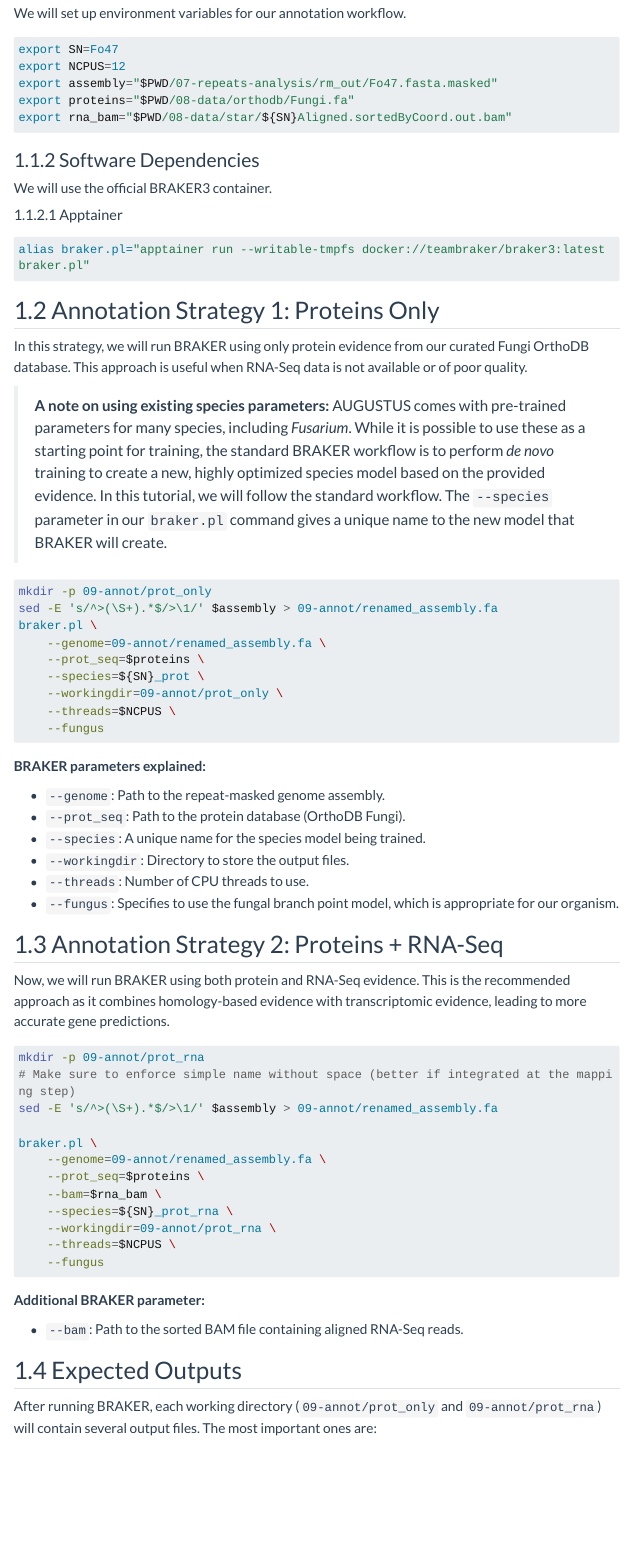
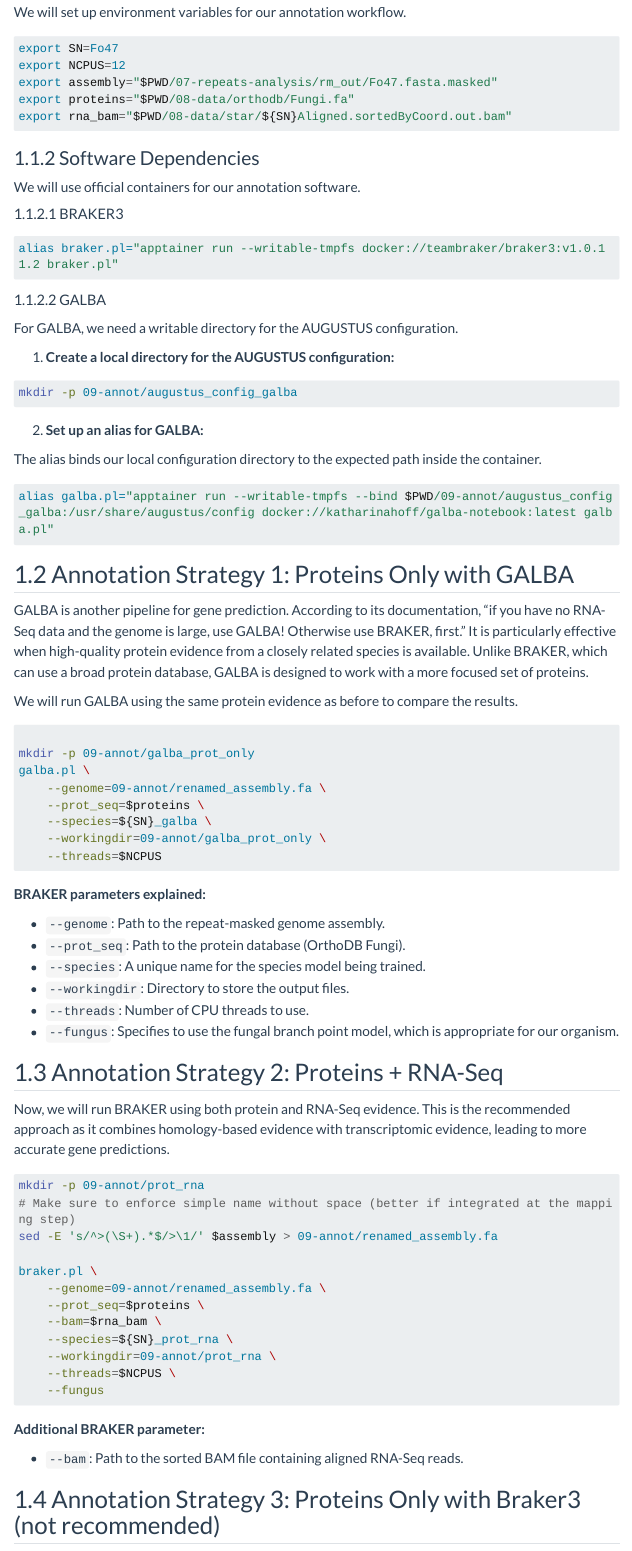
Before and after one commit to nexomis/tuto-euk-de-novo-genome, a Quarto document (hands-on/09-annot-with-braker.qmd): the page in a window 1100 px wide, from 410 px down before the commit and from 460 px down after it, so that both start at the same text. Rendered offline with R 4.5, knitr and Pandoc in place of Quarto, with nearby package versions; menus at the side of the page are left out; long lines of code are wrapped.

Commit message:
add GALBA for annotation

````diff
--- a/hands-on/09-annot-with-braker.qmd
+++ b/hands-on/09-annot-with-braker.qmd
@@ -31,30 +31,47 @@ export rna_bam="$PWD/08-data/star/${SN}Aligned.sortedByCoord.out.bam"
 
 ### Software Dependencies
 
-We will use the official BRAKER3 container.
+We will use official containers for our annotation software.
 
-#### Apptainer
+#### BRAKER3
 
 ``` bash
-alias braker.pl="apptainer run --writable-tmpfs docker://teambraker/braker3:latest braker.pl"
+alias braker.pl="apptainer run --writable-tmpfs docker://teambraker/braker3:v1.0.11.2 braker.pl"
 ```
 
-## Annotation Strategy 1: Proteins Only
+#### GALBA
 
-In this strategy, we will run BRAKER using only protein evidence from our curated Fungi OrthoDB database. This approach is useful when RNA-Seq data is not available or of poor quality.
+For GALBA, we need a writable directory for the AUGUSTUS configuration.
 
-> **A note on using existing species parameters:** AUGUSTUS comes with pre-trained parameters for many species, including *Fusarium*. While it is possible to use these as a starting point for training, the standard BRAKER workflow is to perform *de novo* training to create a new, highly optimized species model based on the provided evidence. In this tutorial, we will follow the standard workflow. The `--species` parameter in our `braker.pl` command gives a unique name to the new model that BRAKER will create.
+1.  **Create a local directory for the AUGUSTUS configuration:**
 
 ``` bash
-mkdir -p 09-annot/prot_only
-sed -E 's/^>(\S+).*$/>\1/' $assembly > 09-annot/renamed_assembly.fa
-braker.pl \
+mkdir -p 09-annot/augustus_config_galba
+```
+
+2.  **Set up an alias for GALBA:**
+
+The alias binds our local configuration directory to the expected path inside the container.
+
+``` bash
+alias galba.pl="apptainer run --writable-tmpfs --bind $PWD/09-annot/augustus_config_galba:/usr/share/augustus/config docker://katharinahoff/galba-notebook:latest galba.pl"
+```
+
+## Annotation Strategy 1: Proteins Only with GALBA
+
+GALBA is another pipeline for gene prediction. According to its documentation, "if you have no RNA-Seq data and the genome is large, use GALBA! Otherwise use BRAKER, first." It is particularly effective when high-quality protein evidence from a closely related species is available. Unlike BRAKER, which can use a broad protein database, GALBA is designed to work with a more focused set of proteins.
+
+We will run GALBA using the same protein evidence as before to compare the results.
+
+``` bash
+
+mkdir -p 09-annot/galba_prot_only
+galba.pl \
     --genome=09-annot/renamed_assembly.fa \
     --prot_seq=$proteins \
-    --species=${SN}_prot \
-    --workingdir=09-annot/prot_only \
-    --threads=$NCPUS \
-    --fungus
+    --species=${SN}_galba \
+    --workingdir=09-annot/galba_prot_only \
+    --threads=$NCPUS
 ```
 
 **BRAKER parameters explained:**
@@ -89,3 +106,4 @@ braker.pl \
 
 -   `--bam`: Path to the sorted BAM file containing aligned RNA-Seq reads.
 
+## Annotation Strategy 3: Proteins Only with Braker3 (not recommended)
````
Also changed, not shown: hands-on/09-annot-with-braker.qmd (21 more changed lines).
